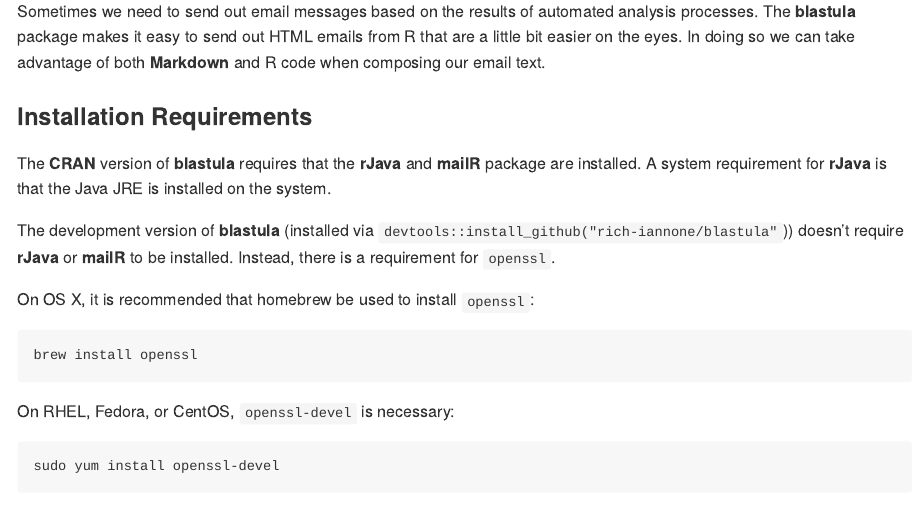
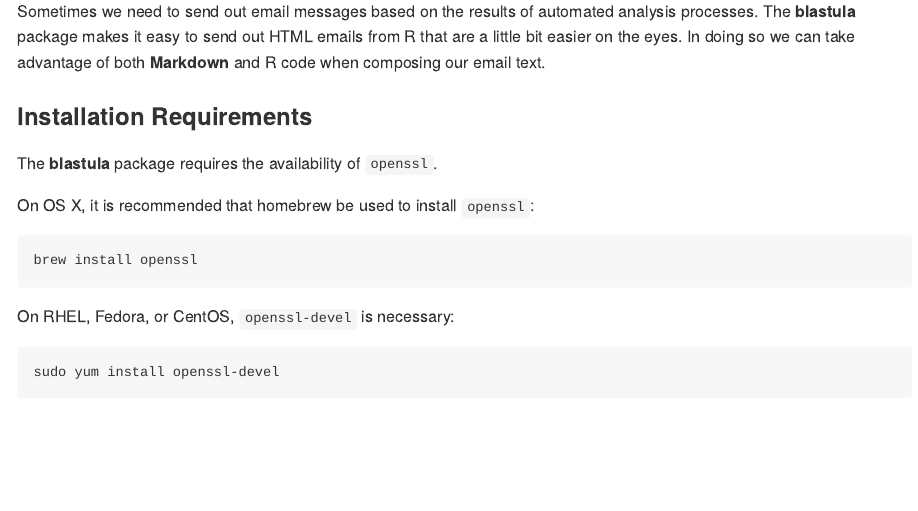
Before and after one commit to rstudio/blastula, an R Markdown document (README.Rmd): the page in a window 1100 px wide, from its top. The pictures show the output file README.md that the author committed with the source, drawn offline in the style of GitHub; long lines of code are wrapped; badge pictures from the web are left out.

Commit message:
Update README

```diff
--- a/README.Rmd
+++ b/README.Rmd
@@ -22,9 +22,7 @@
 
 ### Installation Requirements
 
-The **CRAN** version of **blastula** requires that the **rJava** and **mailR** package are installed. A system requirement for **rJava** is that the Java JRE is installed on the system.
-
-The development version of **blastula** (installed via `devtools::install_github("rich-iannone/blastula"`)) doesn't require **rJava** or **mailR** to be installed. Instead, there is a requirement for `openssl`.
+The **blastula** package requires the availability of `openssl`.
 
 On OS X, it is recommended that homebrew be used to install `openssl`:
 
```
Also changed, not shown: README.md.
